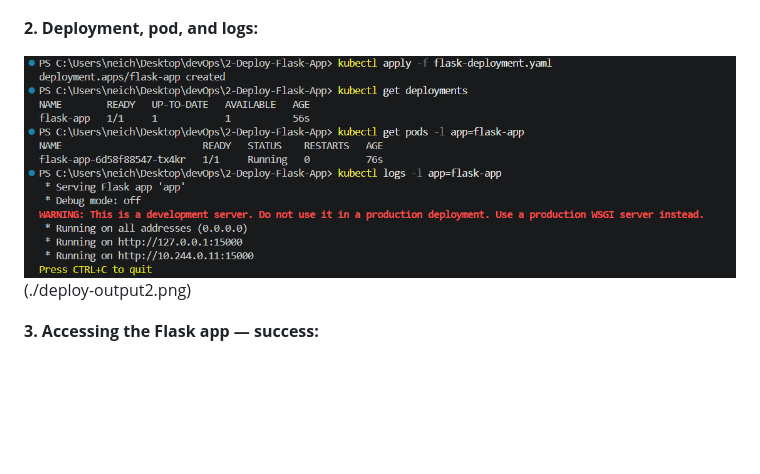
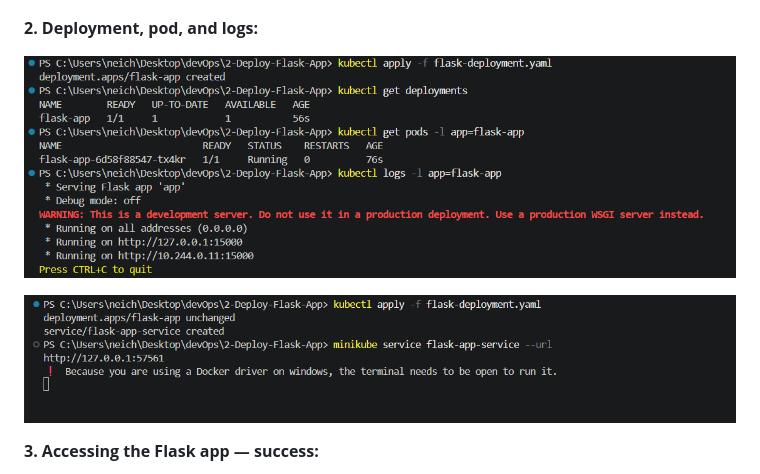
Before and after one commit to Alvina-06/dev, a Markdown page: 2-Deploy-Flask-App/README.md, the part around the change. Drawn GitHub-style; blank space fills up the shorter version.

```diff
--- a/2-Deploy-Flask-App/README.md
+++ b/2-Deploy-Flask-App/README.md
@@ -72,7 +72,9 @@ curl.exe http://127.0.0.1:57561
 
 **2. Deployment, pod, and logs:**
 
-![kubectl deploy & logs](./deploy-output.png)(./deploy-output2.png)
+![kubectl deploy output](./deploy-output.png)
+
+![kubectl logs output](./deploy-output2.png)
 
 **3. Accessing the Flask app — success:**
 
```
